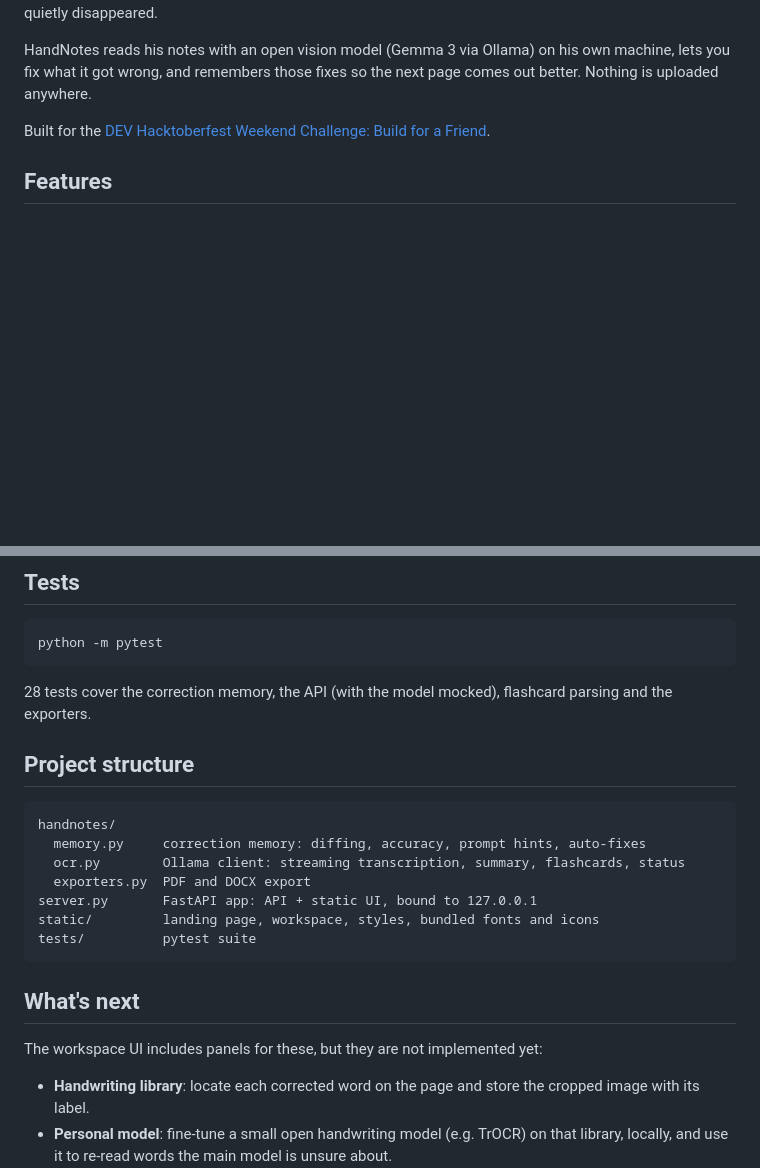
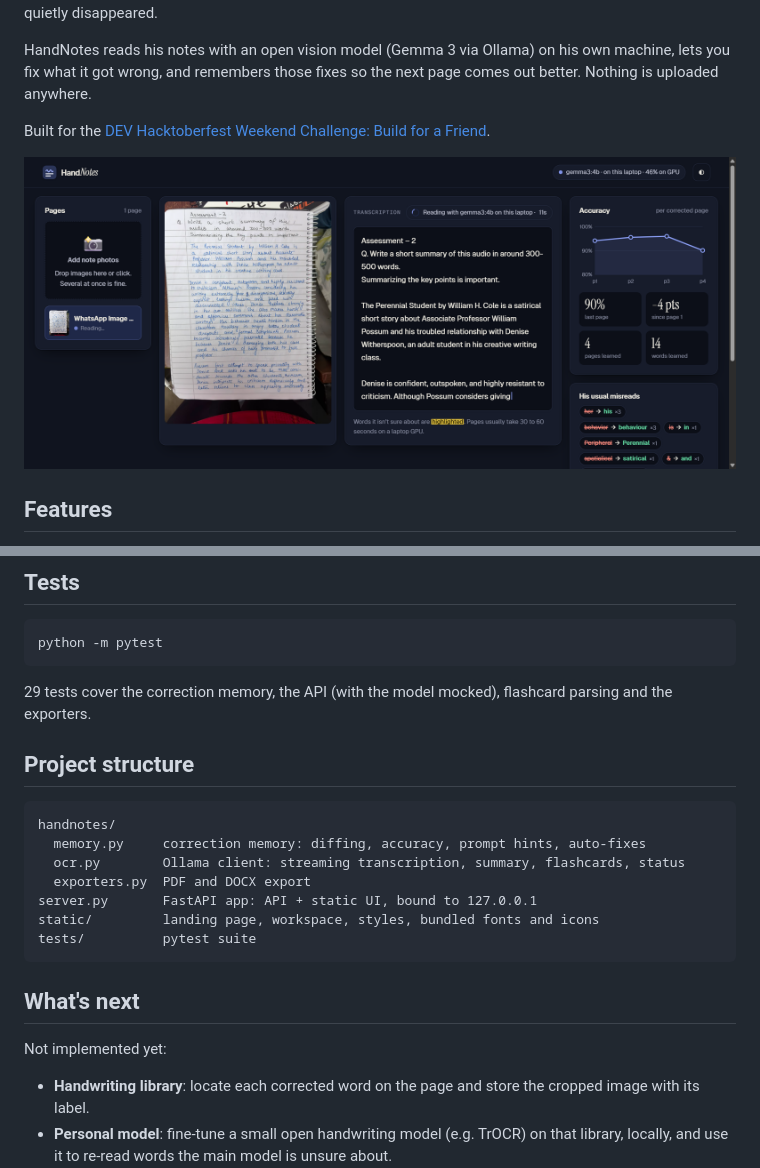
Before and after one commit to jemankalita/Hacktoberfest-Build-for-a-Friend, a Markdown page: README.md, 2 parts joined by grey strips. GitHub-like rendering; pictures changed too: docs/screenshots/live-reading.png (added); blank space fills up the shorter version.

````diff
--- a/README.md
+++ b/README.md
@@ -7,6 +7,8 @@ My friend writes down everything in class, then photographs his notes the night
 HandNotes reads his notes with an open vision model (Gemma 3 via Ollama) on his own machine, lets you fix what it got wrong, and remembers those fixes so the next page comes out better. Nothing is uploaded anywhere.
 
 Built for the [DEV Hacktoberfest Weekend Challenge: Build for a Friend](https://dev.to/challenges/hacktoberfest-weekend-2026-10-01).
+
+![Live reading in the HandNotes workspace](docs/screenshots/live-reading.png)
 
 ## Features
 
@@ -78,7 +103,7 @@ On a laptop with a GTX 1650 Ti (4 GB), a page takes about 30–40 seconds, with
 python -m pytest
 ```
 
-28 tests cover the correction memory, the API (with the model mocked), flashcard parsing and the exporters.
+29 tests cover the correction memory, the API (with the model mocked), flashcard parsing and the exporters.
 
 ## Project structure
 
@@ -94,7 +119,7 @@ tests/          pytest suite
 
 ## What's next
 
-The workspace UI includes panels for these, but they are not implemented yet:
+Not implemented yet:
 
 - **Handwriting library**: locate each corrected word on the page and store the cropped image with its label.
 - **Personal model**: fine-tune a small open handwriting model (e.g. TrOCR) on that library, locally, and use it to re-read words the main model is unsure about.
````
Also changed, not shown: other parts of README.md (+23 -0 lines), docs/screenshots/accuracy-and-misreads.png (added), docs/screenshots/compare.png (added), docs/screenshots/landing.png (added), docs/screenshots/review-autofix.png (added), docs/screenshots/summary.png (added), 3 other files.
